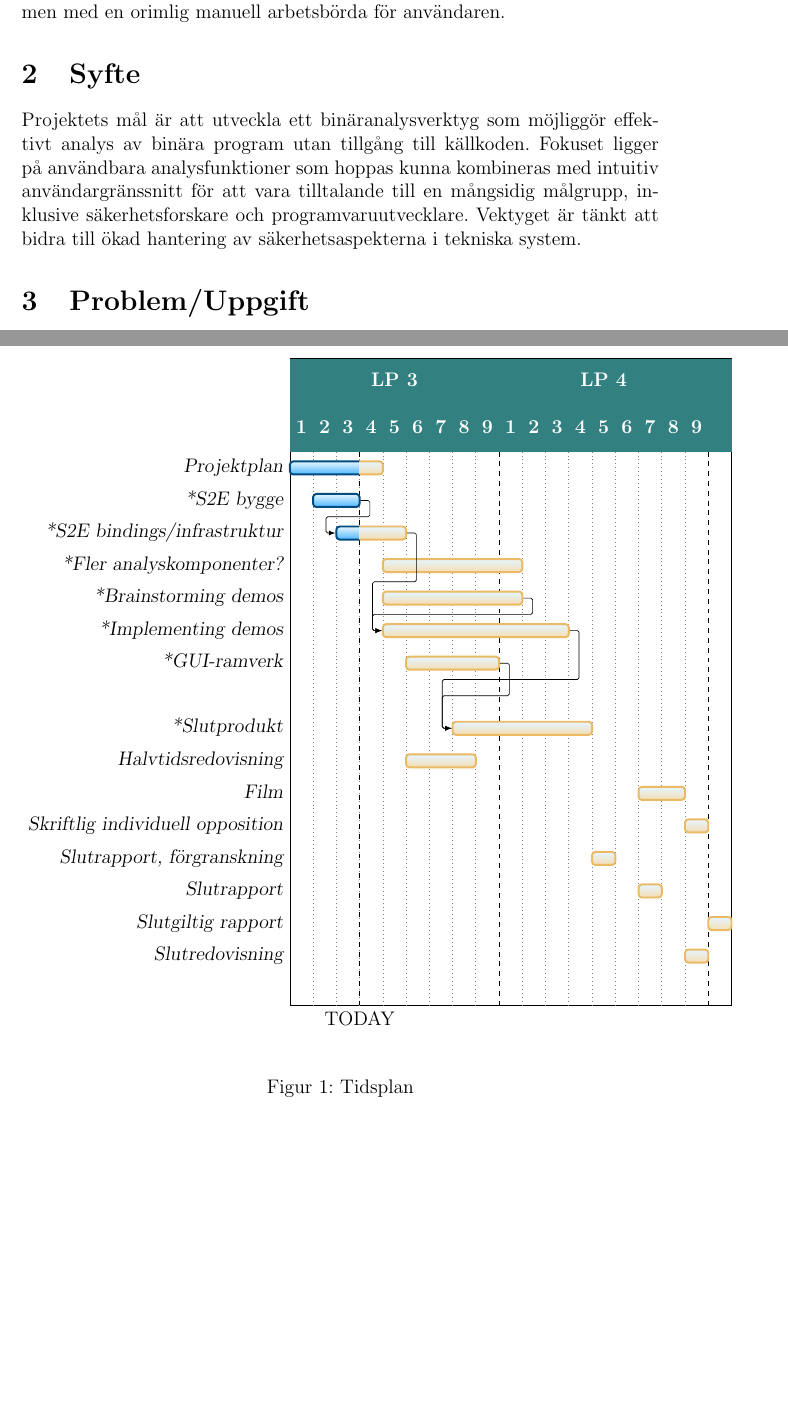
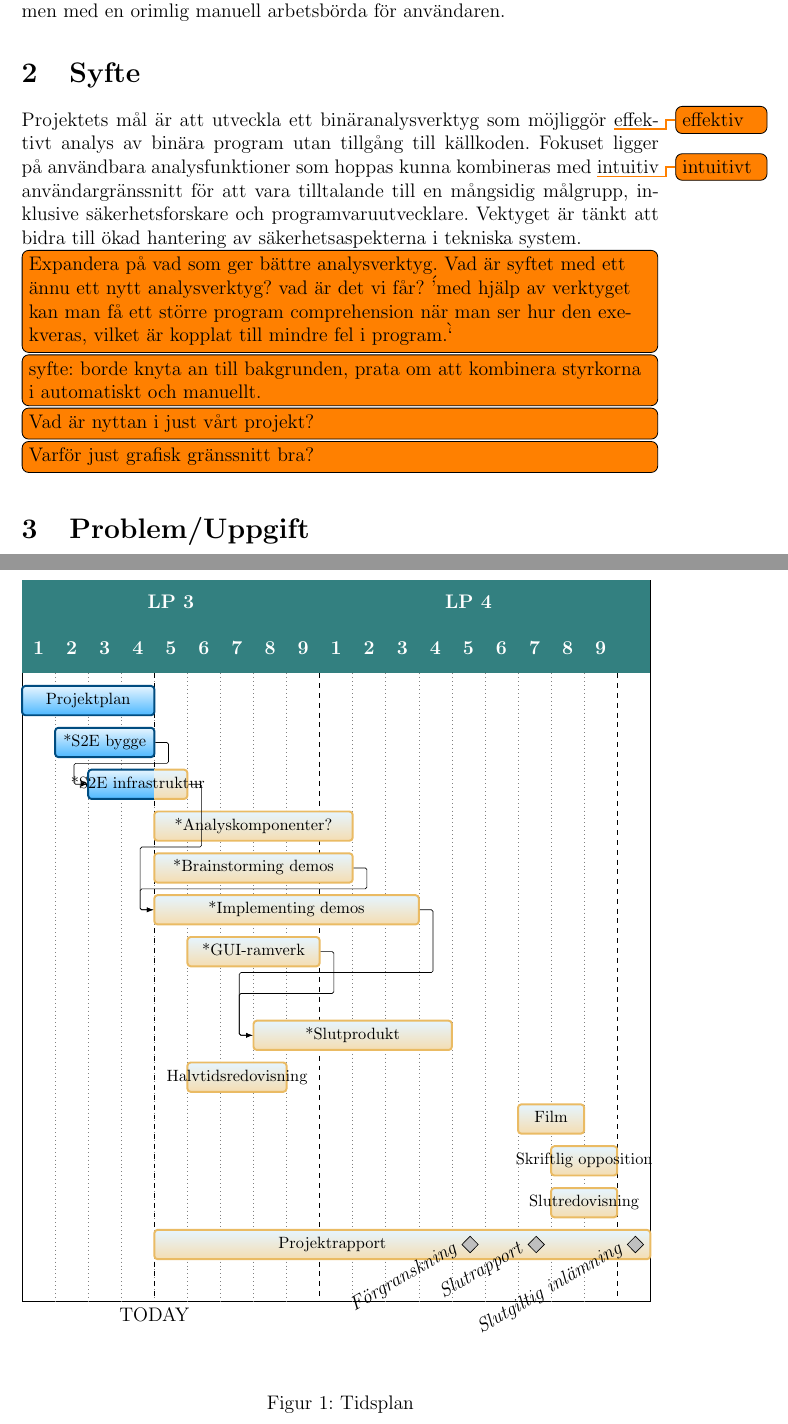
Before and after one commit to lokegustafsson/amba, a LaTeX document (doc/project-plan/main.tex, which reads doc/project-plan/2_syfte.tex, doc/project-plan/7_tidsplan.tex): two parts of pages 5 and 9 of 9, joined at a grey line, cut so that both start at the same text, the shorter picture padded with empty space. Compiled offline with pdfLaTeX.

Commit message:
Notes to project-plan

```diff
--- a/doc/project-plan/2_syfte.tex
+++ b/doc/project-plan/2_syfte.tex
@@ -1,6 +1,11 @@
-Projektets mål är att utveckla ett binäranalysverktyg som möjliggör effektivt
+Projektets mål är att utveckla ett binäranalysverktyg som möjliggör \todo{effektiv} effektivt
 analys av binära program utan tillgång till källkoden. Fokuset ligger på
-användbara analysfunktioner som hoppas kunna kombineras med intuitiv
+användbara analysfunktioner som hoppas kunna kombineras med \todo{intuitivt} intuitiv
 användargränssnitt för att vara tilltalande till en mångsidig målgrupp,
 inklusive säkerhetsforskare och programvaruutvecklare. Vektyget är tänkt att
 bidra till ökad hantering av säkerhetsaspekterna i tekniska system.
+
+\todo[inline]{Expandera på vad som ger bättre analysverktyg. Vad är syftet med ett ännu ett nytt analysverktyg? vad är det vi får? \''med hjälp av verktyget kan man få ett större program comprehension när man ser hur den exekveras, vilket är kopplat till mindre fel i program.\``}
+\todo[inline]{syfte: borde knyta an till bakgrunden, prata om att kombinera styrkorna i automatiskt och manuellt.}
+\todo[inline]{Vad är nyttan i just vårt projekt?}
+\todo[inline]{Varför just grafisk gränssnitt bra?}
--- a/doc/project-plan/7_tidsplan.tex
+++ b/doc/project-plan/7_tidsplan.tex
@@ -31,39 +33,49 @@
 % expand chart=\textwidth,
 
 \begin{ganttchart}[
-        y unit chart=0.7cm,
+        expand chart=\textwidth,
+        y unit chart=0.9cm,
+        foobar top shift=.3,
+        foobar height=.7,
         vgrid={*{8}{gray, dotted}, *1{black, dashed}},
         title/.style={fill=teal!60!gray, draw=none},
         title label font=\color{white}\bfseries,
         title height=1,
         progress=today,
         progress label text=\relax,
-        today=3,
+        today=4,
+        milestone inline label node/.append style={rotate=30},
+        milestone inline label node/.append style={left=2mm},
+        milestone top shift=.45,
+        milestone right shift=-.2,
+        milestone left shift=0.3,
+        foobar label font=\footnotesize,
     ]{1}{19}
     \gantttitle{LP 3}{9}        \gantttitle{LP 4}{9}        \gantttitle{}{1}\\
     \gantttitlelist{1,...,9}{1} \gantttitlelist{1,...,9}{1} \gantttitle{}{1} \\
 
-    \ganttfoobar{Projektplan}{1}{4} \\
+    \ganttfoobar[inline]{Projektplan}{1}{4} \\
 
     % Eget
-    \ganttfoobar{*S2E bygge}{2}{3} \\
-    \ganttfoobar{*S2E bindings/infrastruktur}{3}{5} \\
-    \ganttfoobar{*Fler analyskomponenter?}{5}{10} \\
-    \ganttfoobar{*Brainstorming demos}{5}{10} \\
-    \ganttfoobar{*Implementing demos}{5}{12} \\
-    \ganttfoobar{*GUI-ramverk}{6}{9} \\ \\
-    \ganttfoobar{*Slutprodukt}{8}{13} \\
+    \ganttfoobar[inline]{*S2E bygge}{2}{4} \\
+    \ganttfoobar[inline]{*S2E infrastruktur}{3}{5} \\
+    \ganttfoobar[inline]{*Analyskomponenter?}{5}{10} \\
+    \ganttfoobar[inline]{*Brainstorming demos}{5}{10} \\
+    \ganttfoobar[inline]{*Implementing demos}{5}{12} \\
+    \ganttfoobar[inline]{*GUI-ramverk}{6}{9} \\ \\
+    \ganttfoobar[inline]{*Slutprodukt}{8}{13} \\
 
-    \ganttfoobar{Halvtidsredovisning}{6}{8} \\
+    \ganttfoobar[inline]{Halvtidsredovisning}{6}{8} \\
 
     % TODO include deadlines for drafts of report for feedback meetings with fackspråk.
-    \ganttfoobar{Film}{16}{17} \\
-    \ganttfoobar{Skriftlig individuell opposition}{18}{18} \\
-    \ganttfoobar{Slutrapport, förgranskning}{14}{14} \\
-    \ganttfoobar{Slutrapport}{16}{16} \\
-    \ganttfoobar{Slutgiltig rapport}{19}{19} \\
+    \ganttfoobar[inline]{Film}{16}{17} \\
+    \ganttfoobar[inline]{Skriftlig opposition}{17}{18} \\
+    \ganttfoobar[inline]{Slutredovisning}{17}{18} \\
 
-    \ganttfoobar{Slutredovisning}{18}{18} \\
+    \ganttfoobar[inline, foobar inline label node/.append style={left=2mm}]{Projektrapport}{5}{19}
+    \ganttmilestone[inline]{Förgranskning}{14}{14}
+    \ganttmilestone[inline]{Slutrapport}{16}{16}
+    \ganttmilestone[inline]{Slutgiltig inlämning}{19}{19} \\
 
     \ganttlink{elem1}{elem2}
     \ganttlink{elem2}{elem5}
@@ -152,5 +164,6 @@
 
 \end{center}
 \caption{Tidsplan}
+\label{fig:tidsplan}
 \end{figure}
 % \end{landscape}
--- a/doc/project-plan/main.tex
+++ b/doc/project-plan/main.tex
@@ -18,12 +18,12 @@
 
 \title{Projektrapport - Dekompilering med ungefärlig symbolisk exekvering}
 \author{
-    Albin Otterhäll\thanks{GU-IT} \and
-    Clara Salberg\thanks{GU-IT} \and
+    Albin Otterhäll\thanks{GU-DV} \and
+    Clara Salberg\footnotemark[1] \and
     Enayatullah Norozi\thanks{TKDAT} \and
     Linus Wallman\thanks{TKITE} \and
     Loke Gustafsson\thanks{TKTEM} \and
-    Samuel Kyletoft\footnotemark[3]
+    Samuel Kyletoft\footnotemark[2]
 }
 
 %%%%%%%%%%%%%%%%%%%%%%%%%%%%% DOCUMENT STRUCTURE %%%%%%%%%%%%%%%%%%%%%%%%%%%%%%%
```
Also changed, not shown: doc/project-plan/7_tidsplan.tex (2 more changed lines), doc/project-plan/main.tex (2 more changed lines).
